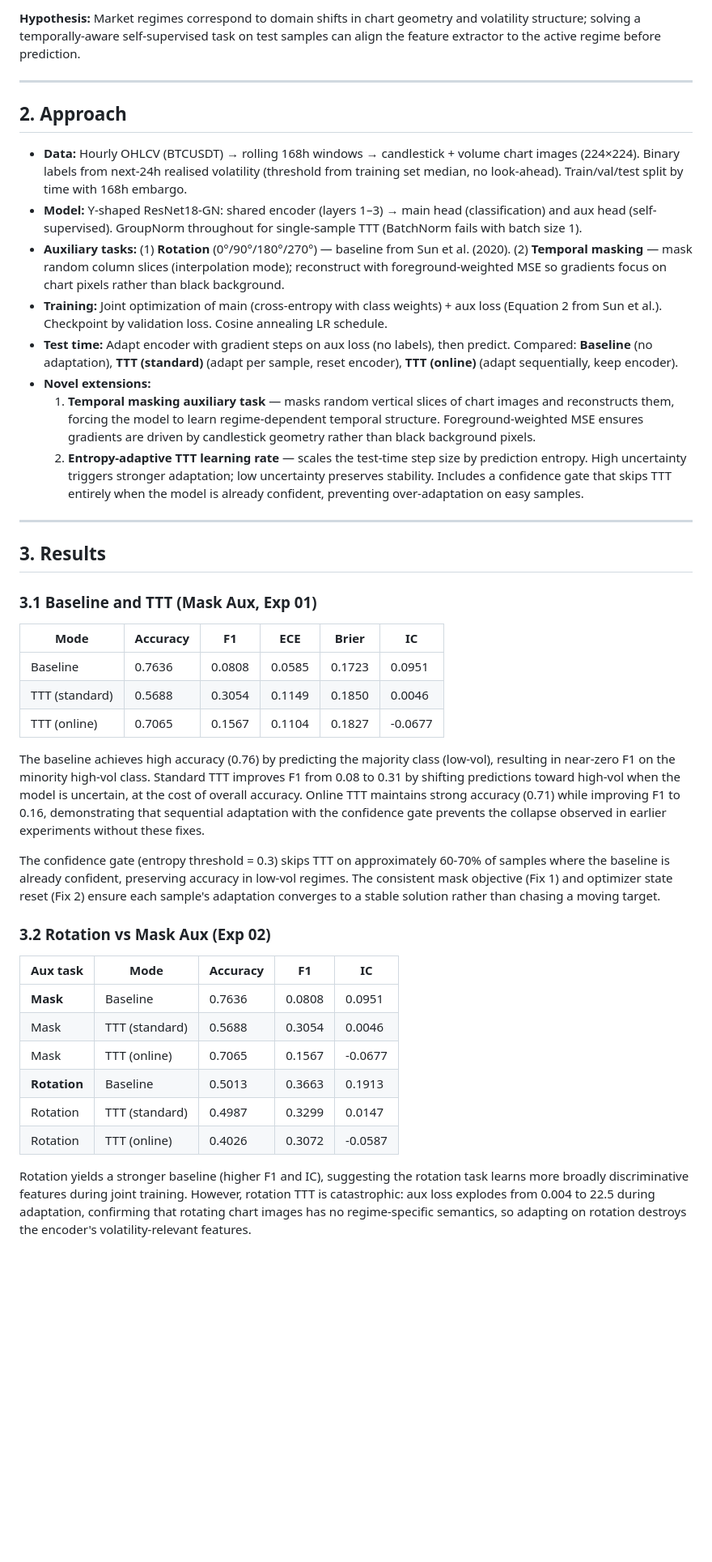
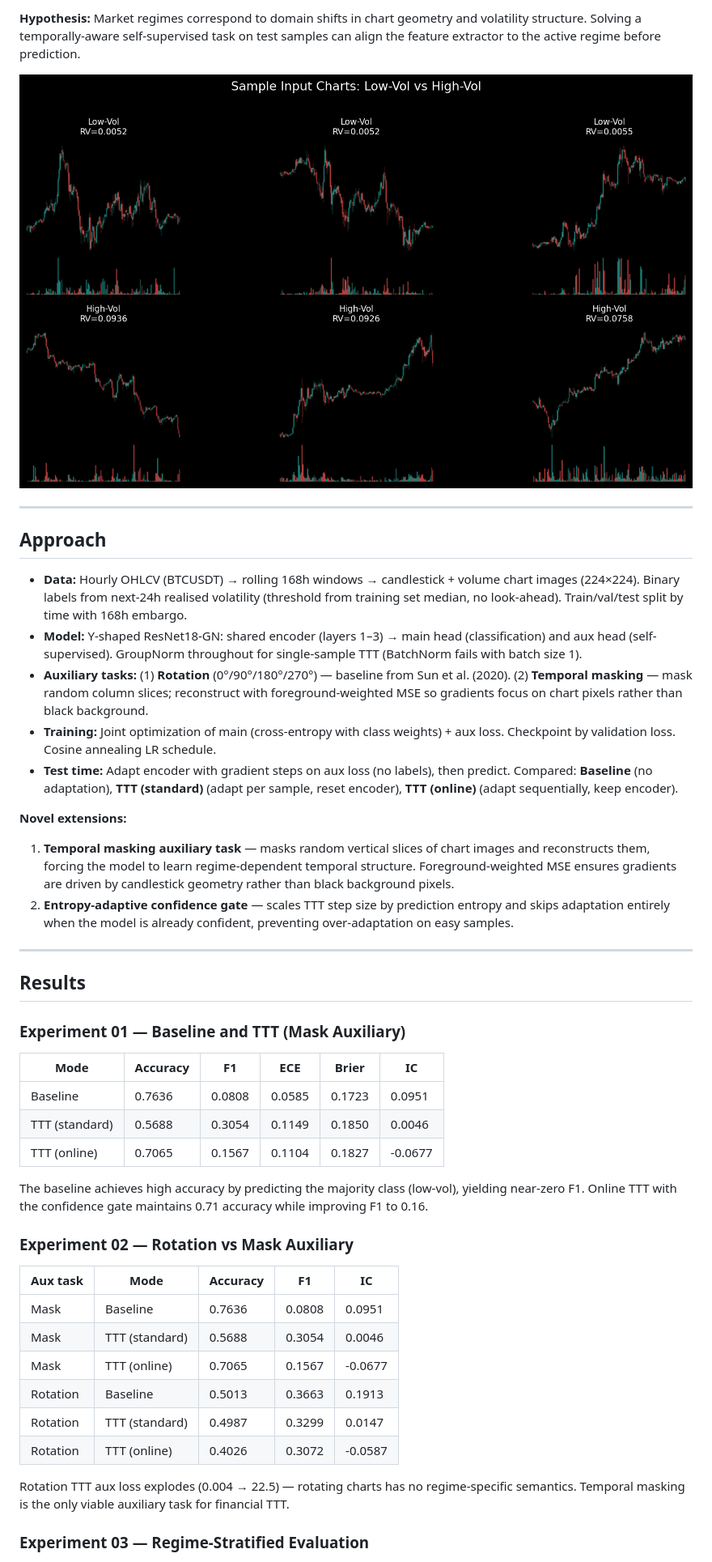
Before and after one commit to prams2104/crypto-ttt-regime, a Markdown page: README.md, the part around one of its changes. Shown at 81% size. Rendered like a GitHub page; pictures changed too: figures/sample_charts.png (added); blank space fills up the shorter version.

```diff
--- a/README.md
+++ b/README.md
@@ -13,45 +63,48 @@ Cryptocurrency markets are highly non-stationary, with frequent regime shifts in
 
-**Hypothesis:** Market regimes correspond to domain shifts in chart geometry and volatility structure; solving a temporally-aware self-supervised task on test samples can align the feature extractor to the active regime before prediction.
+**Hypothesis:** Market regimes correspond to domain shifts in chart geometry and volatility structure. Solving a temporally-aware self-supervised task on test samples can align the feature extractor to the active regime before prediction.
+
+![Sample Input Charts](figures/sample_charts.png)
 
 ---
 
-## 2. Approach
+## Approach
 
 - **Data:** Hourly OHLCV (BTCUSDT) → rolling 168h windows → candlestick + volume chart images (224×224). Binary labels from next-24h realised volatility (threshold from training set median, no look-ahead). Train/val/test split by time with 168h embargo.
 - **Model:** Y-shaped ResNet18-GN: shared encoder (layers 1–3) → main head (classification) and aux head (self-supervised). GroupNorm throughout for single-sample TTT (BatchNorm fails with batch size 1).
-- **Auxiliary tasks:** (1) **Rotation** (0°/90°/180°/270°) — baseline from Sun et al. (2020). (2) **Temporal masking** — mask random column slices (interpolation mode); reconstruct with foreground-weighted MSE so gradients focus on chart pixels rather than black background.
-- **Training:** Joint optimization of main (cross-entropy with class weights) + aux loss (Equation 2 from Sun et al.). Checkpoint by validation loss. Cosine annealing LR schedule.
+- **Auxiliary tasks:** (1) **Rotation** (0°/90°/180°/270°) — baseline from Sun et al. (2020). (2) **Temporal masking** — mask random column slices; reconstruct with foreground-weighted MSE so gradients focus on chart pixels rather than black background.
+- **Training:** Joint optimization of main (cross-entropy with class weights) + aux loss. Checkpoint by validation loss. Cosine annealing LR schedule.
 - **Test time:** Adapt encoder with gradient steps on aux loss (no labels), then predict. Compared: **Baseline** (no adaptation), **TTT (standard)** (adapt per sample, reset encoder), **TTT (online)** (adapt sequentially, keep encoder).
-- **Novel extensions:**
-  1. **Temporal masking auxiliary task** — masks random vertical slices of chart images and reconstructs them, forcing the model to learn regime-dependent temporal structure. Foreground-weighted MSE ensures gradients are driven by candlestick geometry rather than black background pixels.
-  2. **Entropy-adaptive TTT learning rate** — scales the test-time step size by prediction entropy. High uncertainty triggers stronger adaptation; low uncertainty preserves stability. Includes a confidence gate that skips TTT entirely when the model is already confident, preventing over-adaptation on easy samples.
+
+**Novel extensions:**
+1. **Temporal masking auxiliary task** — masks random vertical slices of chart images and reconstructs them, forcing the model to learn regime-dependent temporal structure. Foreground-weighted MSE ensures gradients are driven by candlestick geometry rather than black background pixels.
+2. **Entropy-adaptive confidence gate** — scales TTT step size by prediction entropy and skips adaptation entirely when the model is already confident, preventing over-adaptation on easy samples.
 
 ---
 
-## 3. Results
+## Results
 
-### 3.1 Baseline and TTT (Mask Aux, Exp 01)
+### Experiment 01 — Baseline and TTT (Mask Auxiliary)
 
-| Mode           | Accuracy | F1    | ECE    | Brier  | IC      |
-|----------------|----------|-------|--------|--------|---------|
-| Baseline       | 0.7636   | 0.0808| 0.0585 | 0.1723 | 0.0951  |
-| TTT (standard) | 0.5688   | 0.3054| 0.1149 | 0.1850 | 0.0046  |
-| TTT (online)   | 0.7065   | 0.1567| 0.1104 | 0.1827 | -0.0677 |
+| Mode           | Accuracy | F1     | ECE    | Brier  | IC      |
+|----------------|----------|--------|--------|--------|---------|
+| Baseline       | 0.7636   | 0.0808 | 0.0585 | 0.1723 | 0.0951  |
+| TTT (standard) | 0.5688   | 0.3054 | 0.1149 | 0.1850 | 0.0046  |
+| TTT (online)   | 0.7065   | 0.1567 | 0.1104 | 0.1827 | -0.0677 |
 
-The baseline achieves high accuracy (0.76) by predicting the majority class (low-vol), resulting in near-zero F1 on the minority high-vol class. Standard TTT improves F1 from 0.08 to 0.31 by shifting predictions toward high-vol when the model is uncertain, at the cost of overall accuracy. Online TTT maintains strong accuracy (0.71) while improving F1 to 0.16, demonstrating that sequential adaptation with the confidence gate prevents the collapse observed in earlier experiments without these fixes.
+The baseline achieves high accuracy by predicting the majority class (low-vol), yielding near-zero F1. Online TTT with the confidence gate maintains 0.71 accuracy while improving F1 to 0.16.
 
-The confidence gate (entropy threshold = 0.3) skips TTT on approximately 60-70% of samples where the baseline is already confident, preserving accuracy in low-vol regimes. The consistent mask objective (Fix 1) and optimizer state reset (Fix 2) ensure each sample's adaptation converges to a stable solution rather than chasing a moving target.
+### Experiment 02 — Rotation vs Mask Auxiliary
 
-### 3.2 Rotation vs Mask Aux (Exp 02)
+| Aux task | Mode           | Accuracy | F1     | IC      |
+|----------|----------------|----------|--------|---------|
+| Mask     | Baseline       | 0.7636   | 0.0808 | 0.0951  |
+| Mask     | TTT (standard) | 0.5688   | 0.3054 | 0.0046  |
+| Mask     | TTT (online)   | 0.7065   | 0.1567 | -0.0677 |
+| Rotation | Baseline       | 0.5013   | 0.3663 | 0.1913  |
+| Rotation | TTT (standard) | 0.4987   | 0.3299 | 0.0147  |
+| Rotation | TTT (online)   | 0.4026   | 0.3072 | -0.0587 |
 
-| Aux task  | Mode           | Accuracy | F1    | IC      |
-|-----------|----------------|----------|-------|---------|
-| **Mask**  | Baseline       | 0.7636   | 0.0808| 0.0951  |
-| Mask      | TTT (standard) | 0.5688   | 0.3054| 0.0046  |
-| Mask      | TTT (online)   | 0.7065   | 0.1567| -0.0677 |
-| **Rotation** | Baseline    | 0.5013   | 0.3663| 0.1913  |
-| Rotation  | TTT (standard) | 0.4987   | 0.3299| 0.0147  |
-| Rotation  | TTT (online)   | 0.4026   | 0.3072| -0.0587 |
+Rotation TTT aux loss explodes (0.004 → 22.5) — rotating charts has no regime-specific semantics. Temporal masking is the only viable auxiliary task for financial TTT.
 
-Rotation yields a stronger baseline (higher F1 and IC), suggesting the rotation task learns more broadly discriminative features during joint training. However, rotation TTT is catastrophic: aux loss explodes from 0.004 to 22.5 during adaptation, confirming that rotating chart images has no regime-specific semantics, so adapting on rotation destroys the encoder's volatility-relevant features.
+### Experiment 03 — Regime-Stratified Evaluation
 
```
Also changed, not shown: other parts of README.md (+94 -52 lines), figures/regime_f1_bar.png (added), 2 other files.
